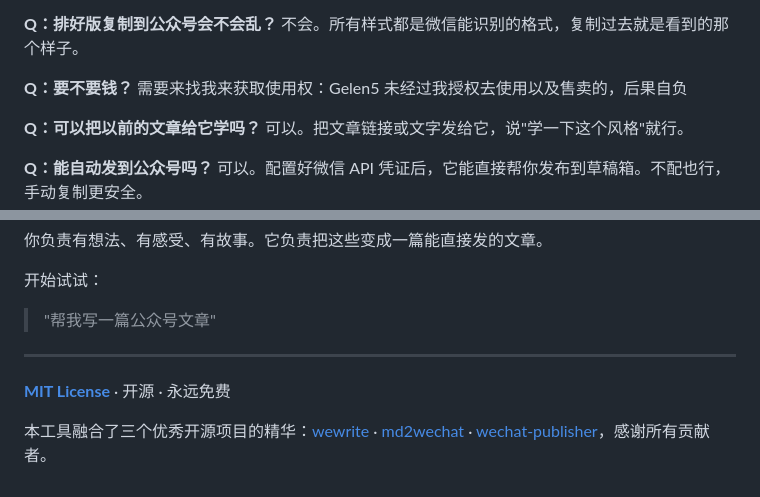
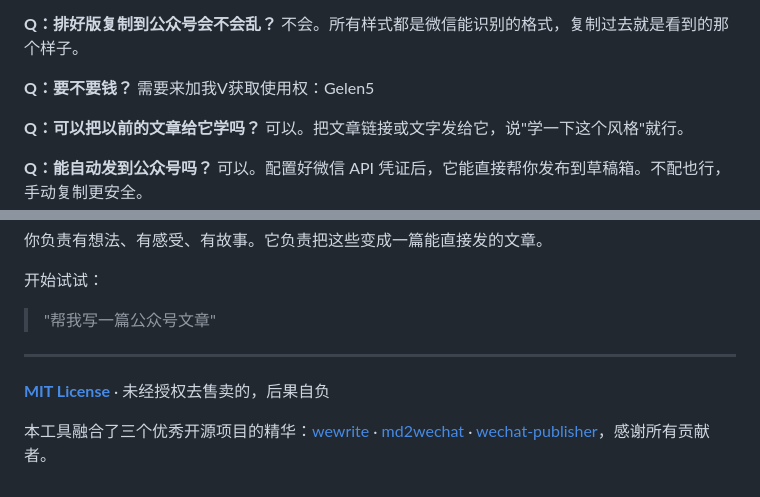
Before and after one commit to Gelen5/weChat-autoCreate, a Markdown page: README.md, 2 parts joined by grey strips. GitHub-like rendering.

Commit message:
Update usage rights and license information in README

```diff
--- a/README.md
+++ b/README.md
@@ -161,8 +161,7 @@
 不会。所有样式都是微信能识别的格式，复制过去就是看到的那个样子。
 
 **Q：要不要钱？**
-需要来找我来获取使用权：Gelen5
-未经过我授权去使用以及售卖的，后果自负
+需要来加我V获取使用权：Gelen5
 
 **Q：可以把以前的文章给它学吗？**
 可以。把文章链接或文字发给它，说"学一下这个风格"就行。
@@ -183,6 +182,6 @@
 
 ---
 
-**[MIT License](./LICENSE)** · 开源 · 永远免费
+**[MIT License](./LICENSE)** · 未经授权去售卖的，后果自负
 
 本工具融合了三个优秀开源项目的精华：[wewrite](https://github.com/oaker-io/wewrite) · [md2wechat](https://github.com/yingjieweb/md2wechat) · [wechat-publisher](https://github.com/spacingly/wechat-publisher)，感谢所有贡献者。
```
